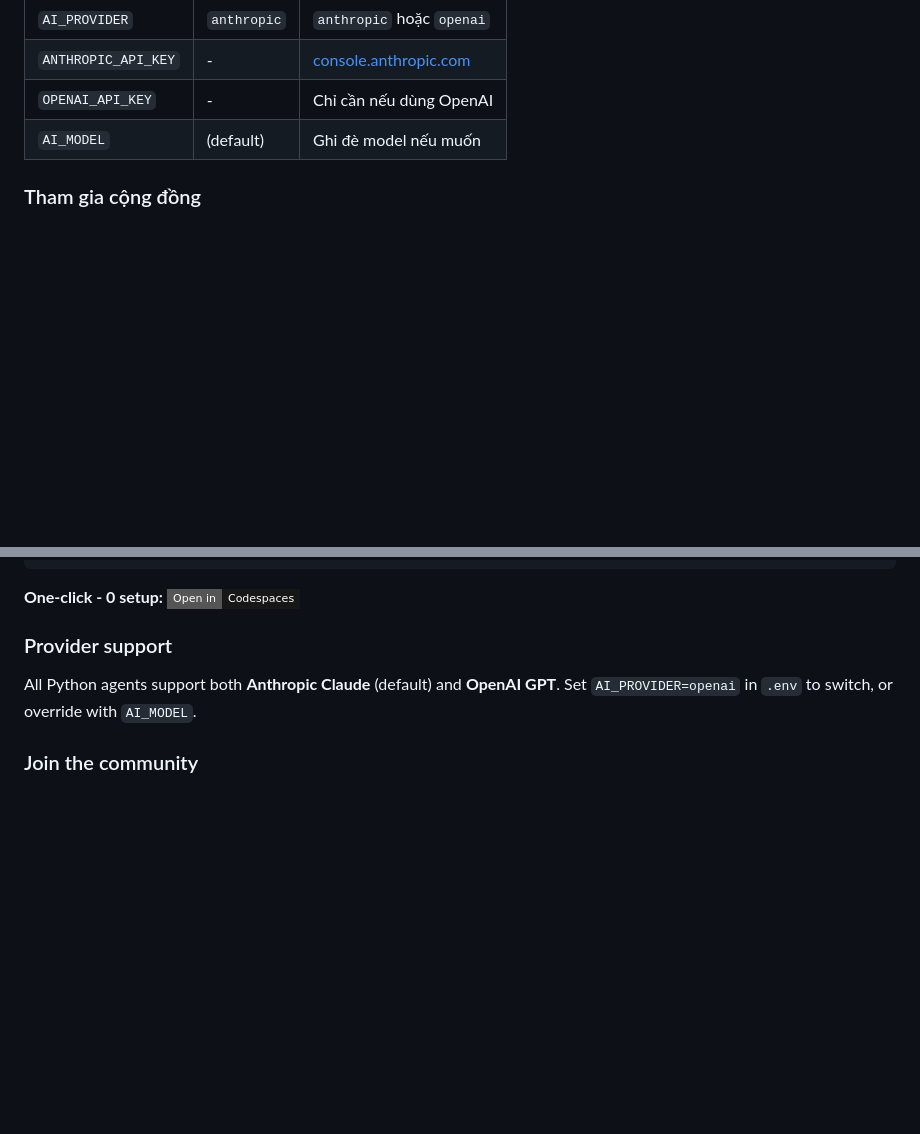
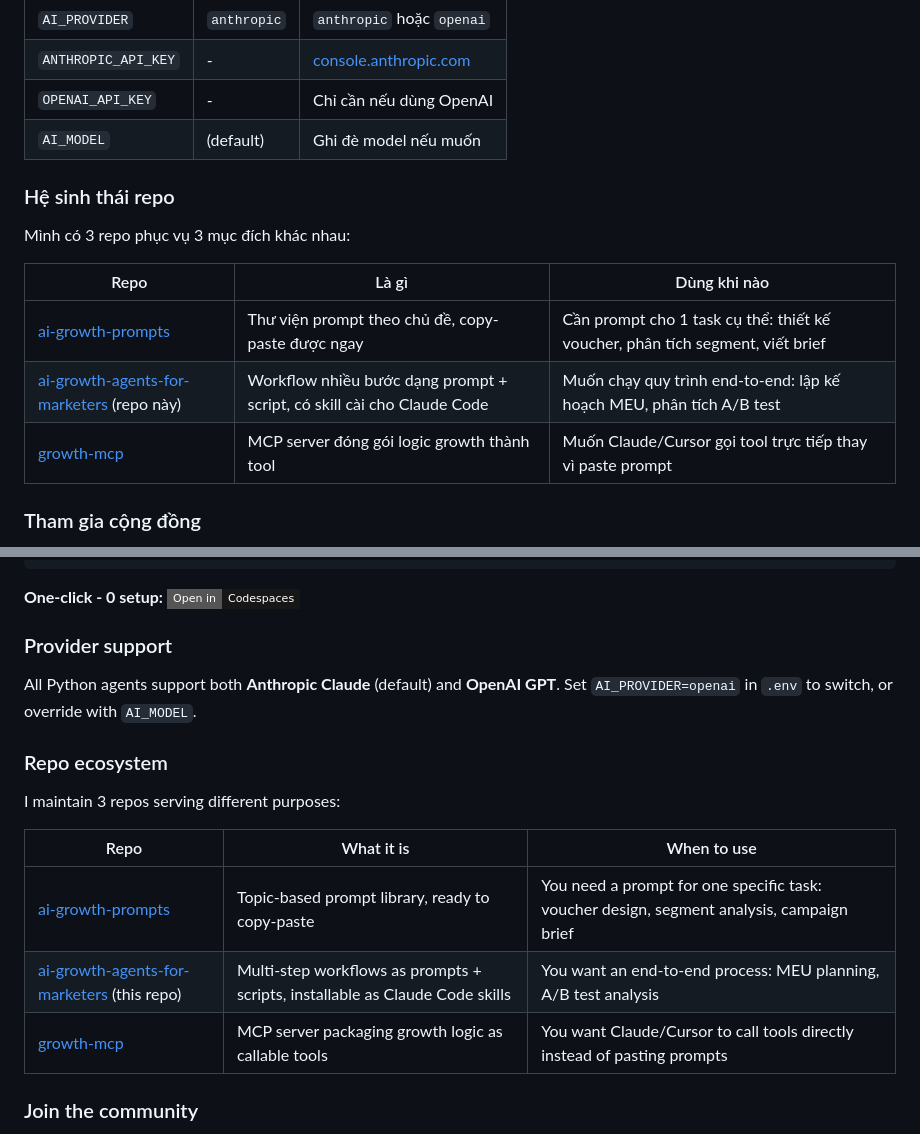
Before and after one commit to thaolst/ai-growth-agents-for-marketers, a Markdown page: README.md, 2 parts joined by grey strips. Drawn GitHub-style; badges without logos; blank space fills up the shorter version.

Commit message:
Add repo ecosystem positioning table (VI/EN)
Clarifies when to use ai-growth-prompts vs this repo vs growth-mcp.

```diff
--- a/README.md
+++ b/README.md
@@ -199,6 +199,16 @@ OPENAI_API_KEY=sk-proj-...
 | `OPENAI_API_KEY` | - | Chỉ cần nếu dùng OpenAI |
 | `AI_MODEL` | (default) | Ghi đè model nếu muốn |
 
+### Hệ sinh thái repo
+
+Mình có 3 repo phục vụ 3 mục đích khác nhau:
+
+| Repo | Là gì | Dùng khi nào |
+|---|---|---|
+| [ai-growth-prompts](https://github.com/thaolst/ai-growth-prompts) | Thư viện prompt theo chủ đề, copy-paste được ngay | Cần prompt cho 1 task cụ thể: thiết kế voucher, phân tích segment, viết brief |
+| [ai-growth-agents-for-marketers](https://github.com/thaolst/ai-growth-agents-for-marketers) (repo này) | Workflow nhiều bước dạng prompt + script, có skill cài cho Claude Code | Muốn chạy quy trình end-to-end: lập kế hoạch MEU, phân tích A/B test |
+| [growth-mcp](https://github.com/thaolst/growth-mcp) | MCP server đóng gói logic growth thành tool | Muốn Claude/Cursor gọi tool trực tiếp thay vì paste prompt |
+
 ### Tham gia cộng đồng
 
 - [💬 Discussions](https://github.com/thaolst/ai-growth-agents-for-marketers/discussions) - hỏi đáp, chia sẻ kinh nghiệm
@@ -322,6 +332,16 @@ make setup
 
 All Python agents support both **Anthropic Claude** (default) and **OpenAI GPT**. Set `AI_PROVIDER=openai` in `.env` to switch, or override with `AI_MODEL`.
 
+### Repo ecosystem
+
+I maintain 3 repos serving different purposes:
+
+| Repo | What it is | When to use |
+|---|---|---|
+| [ai-growth-prompts](https://github.com/thaolst/ai-growth-prompts) | Topic-based prompt library, ready to copy-paste | You need a prompt for one specific task: voucher design, segment analysis, campaign brief |
+| [ai-growth-agents-for-marketers](https://github.com/thaolst/ai-growth-agents-for-marketers) (this repo) | Multi-step workflows as prompts + scripts, installable as Claude Code skills | You want an end-to-end process: MEU planning, A/B test analysis |
+| [growth-mcp](https://github.com/thaolst/growth-mcp) | MCP server packaging growth logic as callable tools | You want Claude/Cursor to call tools directly instead of pasting prompts |
+
 ### Join the community
 
 - [💬 Discussions](https://github.com/thaolst/ai-growth-agents-for-marketers/discussions) - Q&A, share experiences
```
